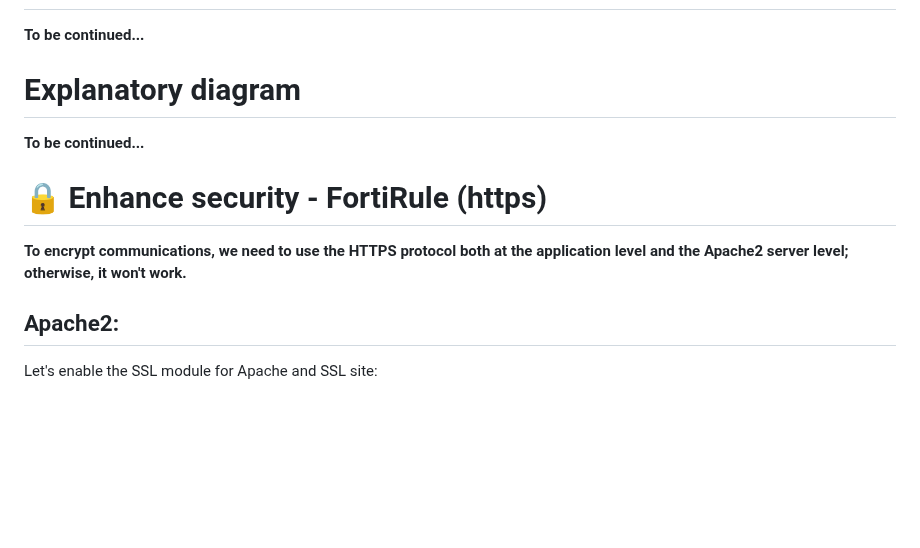
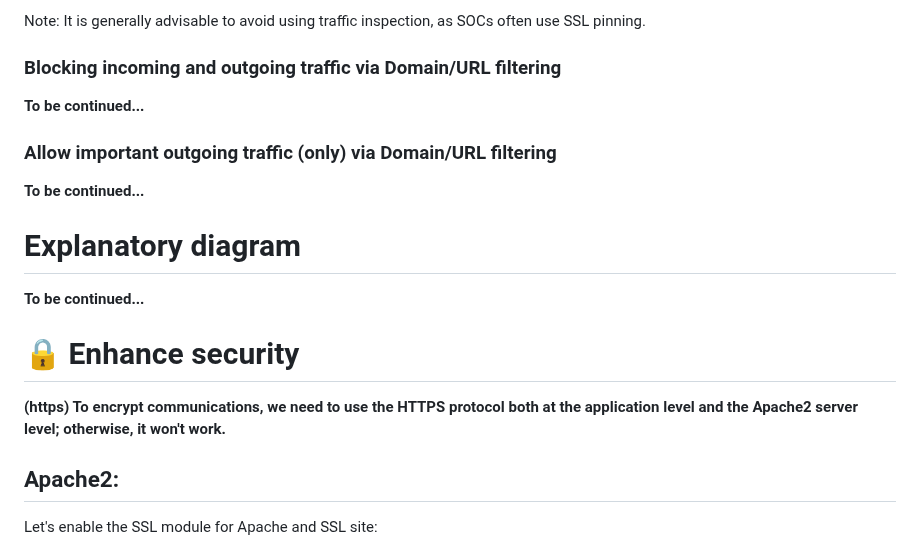
Before and after one commit to choupit0/FortiRule, a Markdown page: README.md, the part around one of its changes. Drawn GitHub-style; blank space fills up the shorter version.

```diff
--- a/README.md
+++ b/README.md
@@ -136,10 +201,16 @@ I always create these connectors at the "Global" level to use them later in the
+Note: It is generally advisable to avoid using traffic inspection, as SOCs often use SSL pinning.
+
+### Blocking incoming and outgoing traffic via Domain/URL filtering
+**To be continued...**
+
+### Allow important outgoing traffic (only) via Domain/URL filtering
 **To be continued...**
 
 # Explanatory diagram
 **To be continued...**
 
-# 🔒 Enhance security - FortiRule (https)
-**To encrypt communications, we need to use the HTTPS protocol both at the application level and the Apache2 server level; otherwise, it won't work.**
+# 🔒 Enhance security
+**(https) To encrypt communications, we need to use the HTTPS protocol both at the application level and the Apache2 server level; otherwise, it won't work.**
 
 ## Apache2:
 
```
Also changed, not shown: other parts of README.md (+103 -2 lines).
